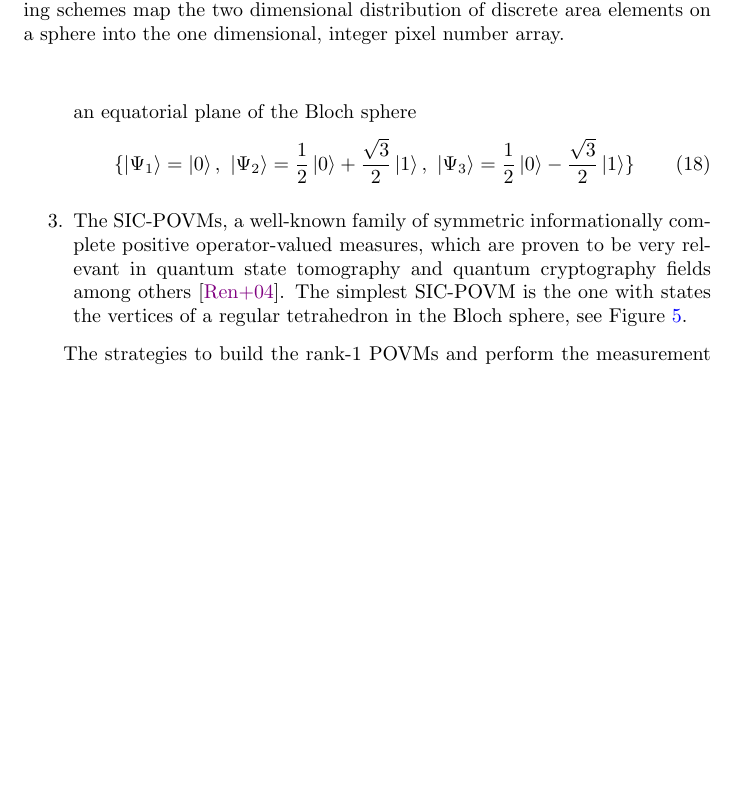
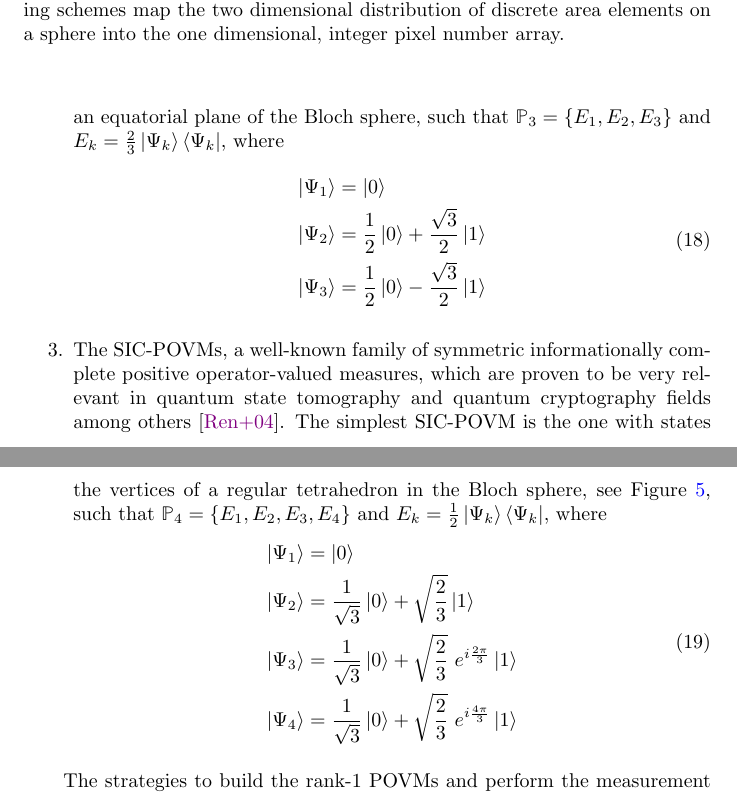
Before and after one commit to inaki-ortizdelandaluce/qubit-communication-simulations, a LaTeX paper (tex/00-main.tex, which reads tex/04b-povm.tex): part of page 14 of 54 before the commit and two parts of pages 14 and 15 of 55 after it, the two joined at a grey line, cut so that both start at the same text, the shorter picture padded with empty space. Compiled offline with pdfLaTeX.

Commit message:
LATeX: POVM examples made explicit

```diff
--- a/tex/04b-povm.tex
+++ b/tex/04b-povm.tex
@@ -6,11 +6,23 @@ Even if the final goal is to build POVMs to test how the classical protocol conv
 \begin{equation}
     \mathbb{P}_4 = \{\frac{1}{2}\ket{0}\bra{0}, \frac{1}{2}\ket{1}\bra{1}, \frac{1}{2}\ket{+}\bra{+}, \frac{1}{2}\ket{-}\bra{-} \}
 \end{equation}
-    \item The Trine-POVM, consisting of POVM elements uniformly distributed on an equatorial plane of the Bloch sphere
+    \item The Trine-POVM, consisting of POVM elements uniformly distributed on an equatorial plane of the Bloch sphere, such that $\mathbb{P}_3=\{E_1, E_2, E_3\}$ and $E_k=\frac{2}{3}\ket{\Psi_{k}}\bra{\Psi_{k}}$, where
 \begin{equation}
-\{\ket{\Psi_1}=\ket{0},\ \ket{\Psi_2}=\frac{1}{2}\ket{0} + \frac{\sqrt{3}}{2} \ket{1},\ \ket{\Psi_3}=\frac{1}{2}\ket{0} - \frac{\sqrt{3}}{2} \ket{1}\}
+\begin{split}
+\ket{\Psi_1}&=\ket{0}\\
+\ket{\Psi_2}&=\frac{1}{2}\ket{0} + \frac{\sqrt{3}}{2} \ket{1}\\
+\ket{\Psi_3}&=\frac{1}{2}\ket{0} - \frac{\sqrt{3}}{2} \ket{1}
+\end{split}
 \end{equation}
-    \item The SIC-POVMs, a well-known family of symmetric informationally complete positive operator-valued measures, which are proven to be very relevant in quantum state tomography and quantum cryptography fields among others \cite{renes2004}. The simplest SIC-POVM is the one with states the vertices of a regular tetrahedron in the Bloch sphere, see Figure \ref{fig:sic_povm}.
+    \item The SIC-POVMs, a well-known family of symmetric informationally complete positive operator-valued measures, which are proven to be very relevant in quantum state tomography and quantum cryptography fields among others \cite{renes2004}. The simplest SIC-POVM is the one with states the vertices of a regular tetrahedron in the Bloch sphere, see Figure \ref{fig:sic_povm}, such that $\mathbb{P}_4=\{E_1, E_2, E_3, E_4\}$ and $E_k=\frac{1}{2}\ket{\Psi_{k}}\bra{\Psi_{k}}$, where
+\begin{equation}
+\begin{split}
+\ket{\Psi_1}&=\ket{0}\\
+\ket{\Psi_2}&=\frac{1}{\sqrt{3}}\ket{0} + \sqrt{\frac{2}{3}} \ket{1}\\
+\ket{\Psi_3}&=\frac{1}{\sqrt{3}}\ket{0} + \sqrt{\frac{2}{3}} \ e^{i\frac{2\pi}{3}} \ket{1}\\
+\ket{\Psi_4}&=\frac{1}{\sqrt{3}}\ket{0} + \sqrt{\frac{2}{3}}\ e^{i\frac{4\pi}{3}} \ket{1}
+\end{split}
+\end{equation}
 \end{enumerate}
 
 The strategies to build the rank-1 POVMs and perform the measurement are different in the classical simulation protocol and in the quantum circuit model, as we will see later, so next sections will describe the methodologies applied for each case.
```
Also changed, not shown: tex/04c-pm.tex (+1 -1 lines), report.pdf.
